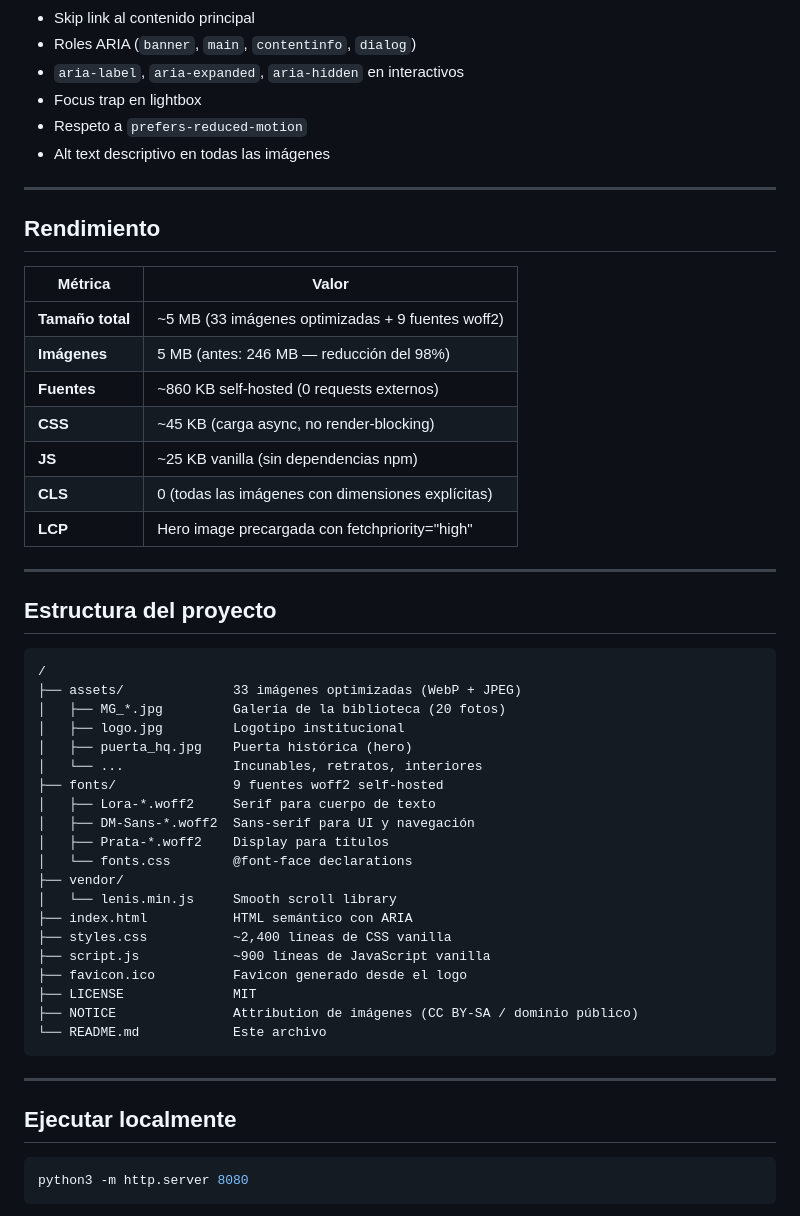
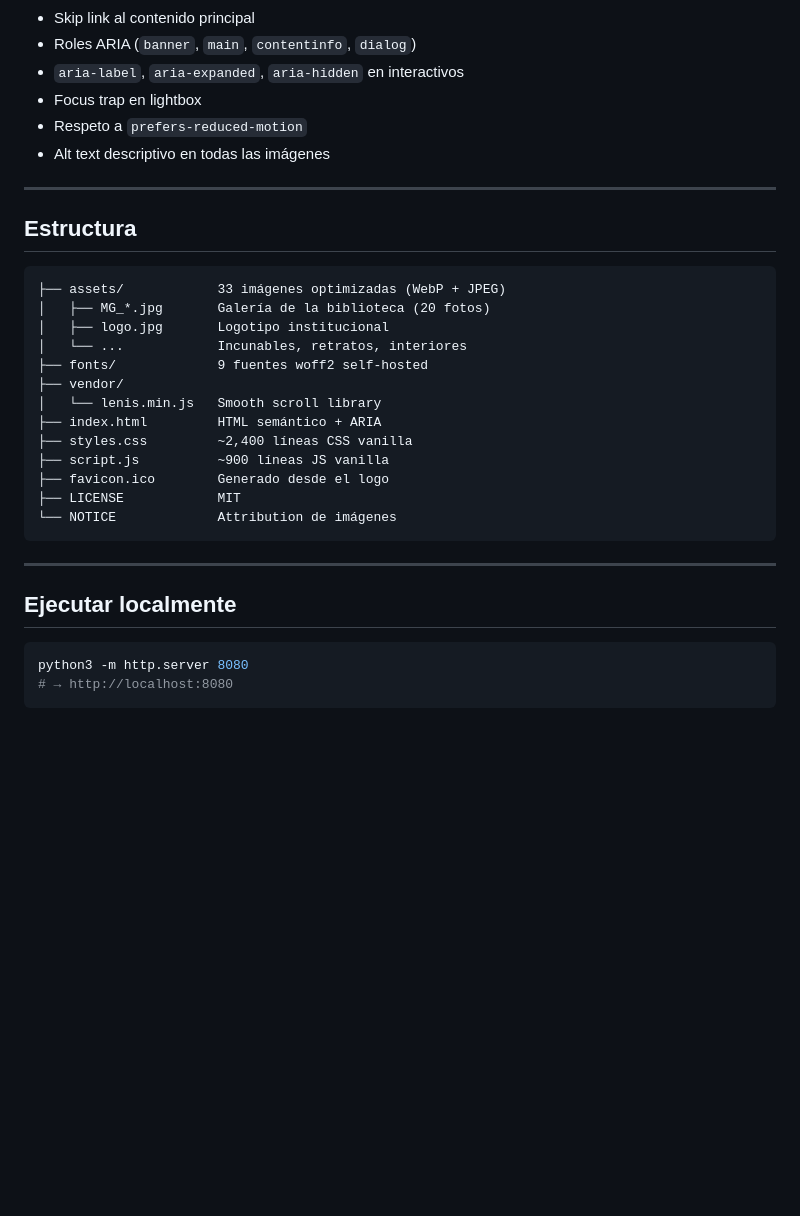
Before and after one commit to abarriuso/palafoxiana-redesign, a Markdown page: README.md, the part around one of its changes. GitHub-like rendering; folded sections open; blank space fills up the shorter version.

Commit message:
Redesign README with badges, tables, and collapsible sections

````diff
--- a/README.md
+++ b/README.md
@@ -68,45 +87,26 @@
 - Respeto a `prefers-reduced-motion`
 - Alt text descriptivo en todas las imágenes
 
----
-
-## Rendimiento
-
-| Métrica | Valor |
-|---|---|
-| **Tamaño total** | ~5 MB (33 imágenes optimizadas + 9 fuentes woff2) |
-| **Imágenes** | 5 MB (antes: 246 MB — reducción del 98%) |
-| **Fuentes** | ~860 KB self-hosted (0 requests externos) |
-| **CSS** | ~45 KB (carga async, no render-blocking) |
-| **JS** | ~25 KB vanilla (sin dependencias npm) |
-| **CLS** | 0 (todas las imágenes con dimensiones explícitas) |
-| **LCP** | Hero image precargada con fetchpriority="high" |
+</details>
 
 ---
 
-## Estructura del proyecto
+## Estructura
 
 ```
-/
-├── assets/              33 imágenes optimizadas (WebP + JPEG)
-│   ├── MG_*.jpg         Galería de la biblioteca (20 fotos)
-│   ├── logo.jpg         Logotipo institucional
-│   ├── puerta_hq.jpg    Puerta histórica (hero)
-│   └── ...              Incunables, retratos, interiores
-├── fonts/               9 fuentes woff2 self-hosted
-│   ├── Lora-*.woff2     Serif para cuerpo de texto
-│   ├── DM-Sans-*.woff2  Sans-serif para UI y navegación
-│   ├── Prata-*.woff2    Display para títulos
-│   └── fonts.css        @font-face declarations
+├── assets/            33 imágenes optimizadas (WebP + JPEG)
+│   ├── MG_*.jpg       Galería de la biblioteca (20 fotos)
+│   ├── logo.jpg       Logotipo institucional
+│   └── ...            Incunables, retratos, interiores
+├── fonts/             9 fuentes woff2 self-hosted
 ├── vendor/
-│   └── lenis.min.js     Smooth scroll library
-├── index.html           HTML semántico con ARIA
-├── styles.css           ~2,400 líneas de CSS vanilla
-├── script.js            ~900 líneas de JavaScript vanilla
-├── favicon.ico          Favicon generado desde el logo
-├── LICENSE              MIT
-├── NOTICE               Attribution de imágenes (CC BY-SA / dominio público)
-└── README.md            Este archivo
+│   └── lenis.min.js   Smooth scroll library
+├── index.html         HTML semántico + ARIA
+├── styles.css         ~2,400 líneas CSS vanilla
+├── script.js          ~900 líneas JS vanilla
+├── favicon.ico        Generado desde el logo
+├── LICENSE            MIT
+└── NOTICE             Attribution de imágenes
 ```
 
 ---
@@ -115,4 +115,5 @@
 
 ```bash
 python3 -m http.server 8080
+# → http://localhost:8080
 ```
````
Also changed, not shown: other parts of README.md (+70 -48 lines).
